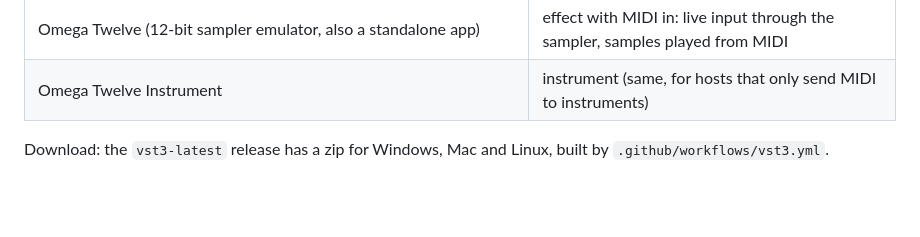
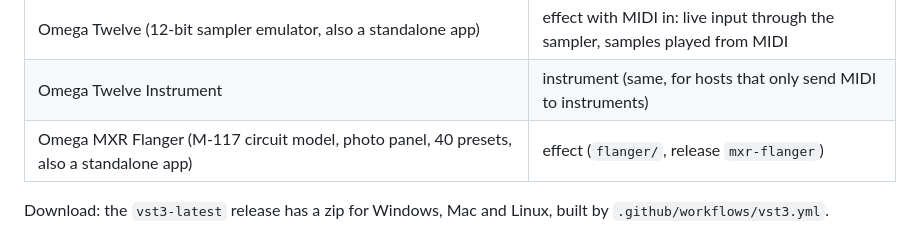
Before and after one commit to soursnake71/The-System, a Markdown page: plugins/README.md, the part around the change. GitHub-like rendering; blank space fills up the shorter version.

```diff
--- a/plugins/README.md
+++ b/plugins/README.md
@@ -14,6 +14,7 @@ app's code in Node and the C++ in `tools/dsp_test.cpp` on the same signal, and t
 | Omega Bus Compressor, Resonance Tamer, Gate Stepper | effects |
 | Omega Twelve (12-bit sampler emulator, also a standalone app) | effect with MIDI in: live input through the sampler, samples played from MIDI |
 | Omega Twelve Instrument | instrument (same, for hosts that only send MIDI to instruments) |
+| Omega MXR Flanger (M-117 circuit model, photo panel, 40 presets, also a standalone app) | effect (`flanger/`, release `mxr-flanger`) |
 
 Download: the `vst3-latest` release has a zip for Windows, Mac and Linux, built by `.github/workflows/vst3.yml`.
 
```
Also changed, not shown: flanger/screenshot-vst3.png (added), 7 other files.
